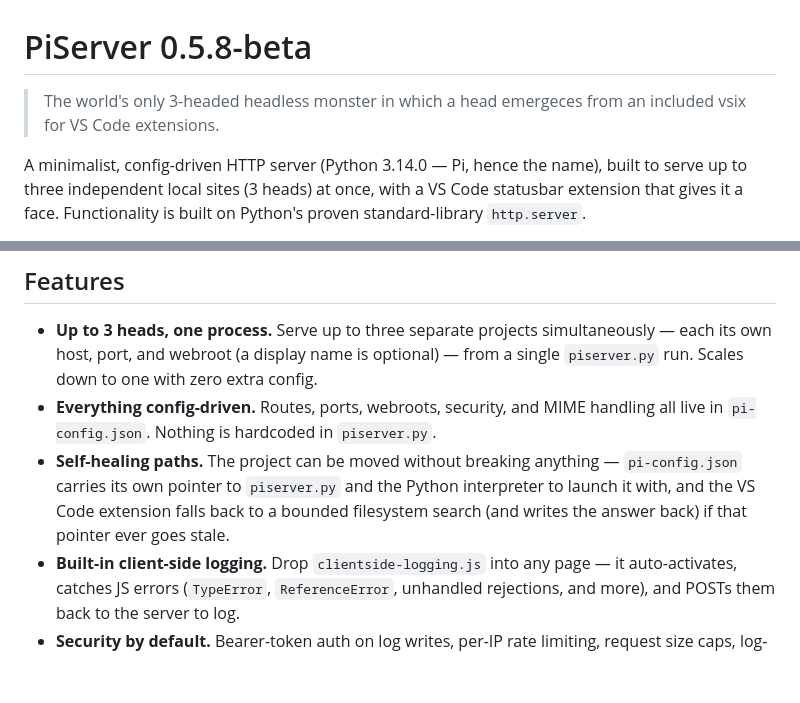
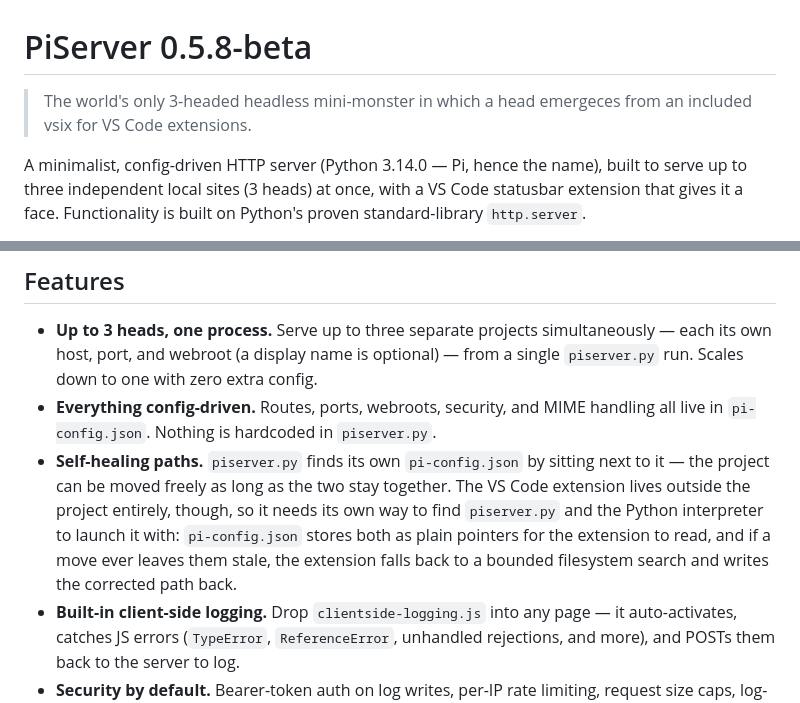
Before and after one commit to julesmanson/piserver, a Markdown page: README.md, 2 parts joined by grey strips. Rendered like a GitHub page; blank space fills up the shorter version.

Commit message:
Untangle the Self-healing paths bullet's two conflated lookup directions: piserver.py trivially finds its own pi-config.json by proximity, while pi-config.json passively stores pointers the VS Code extension (not piserver.py) reads to find the script and interpreter from outside the project.

```diff
--- a/README.md
+++ b/README.md
@@ -1,6 +1,6 @@
 # PiServer 0.5.8-beta
 
-> The world's only 3-headed headless monster in which a head emergeces from an included vsix for VS Code extensions.
+> The world's only 3-headed headless mini-monster in which a head emergeces from an included vsix for VS Code extensions.
 
 A minimalist, config-driven HTTP server (Python 3.14.0 — Pi, hence the name), built to serve up to three independent local sites (3 heads) at once, with a VS Code statusbar extension that gives it a face. Functionality is built on Python's proven standard-library `http.server`.
 
@@ -10,7 +10,7 @@ A minimalist, config-driven HTTP server (Python 3.14.0 — Pi, hence the name),
 
 - **Up to 3 heads, one process.** Serve up to three separate projects simultaneously — each its own host, port, and webroot (a display name is optional) — from a single `piserver.py` run. Scales down to one with zero extra config.
 - **Everything config-driven.** Routes, ports, webroots, security, and MIME handling all live in `pi-config.json`. Nothing is hardcoded in `piserver.py`.
-- **Self-healing paths.** The project can be moved without breaking anything — `pi-config.json` carries its own pointer to `piserver.py` and the Python interpreter to launch it with, and the VS Code extension falls back to a bounded filesystem search (and writes the answer back) if that pointer ever goes stale.
+- **Self-healing paths.** `piserver.py` finds its own `pi-config.json` by sitting next to it — the project can be moved freely as long as the two stay together. The VS Code extension lives outside the project entirely, though, so it needs its own way to find `piserver.py` and the Python interpreter to launch it with: `pi-config.json` stores both as plain pointers for the extension to read, and if a move ever leaves them stale, the extension falls back to a bounded filesystem search and writes the corrected path back.
 - **Built-in client-side logging.** Drop `clientside-logging.js` into any page — it auto-activates, catches JS errors (`TypeError`, `ReferenceError`, unhandled rejections, and more), and POSTs them back to the server to log.
 - **Security by default.** Bearer-token auth on log writes, per-IP rate limiting, request size caps, log-injection stripping, and path-traversal checks on every file and log operation.
 - **MIME whitelist, config-driven.** Serve only explicitly declared file extensions with their declared `Content-Type`, or open it up to everything — your call, one flag.
```
